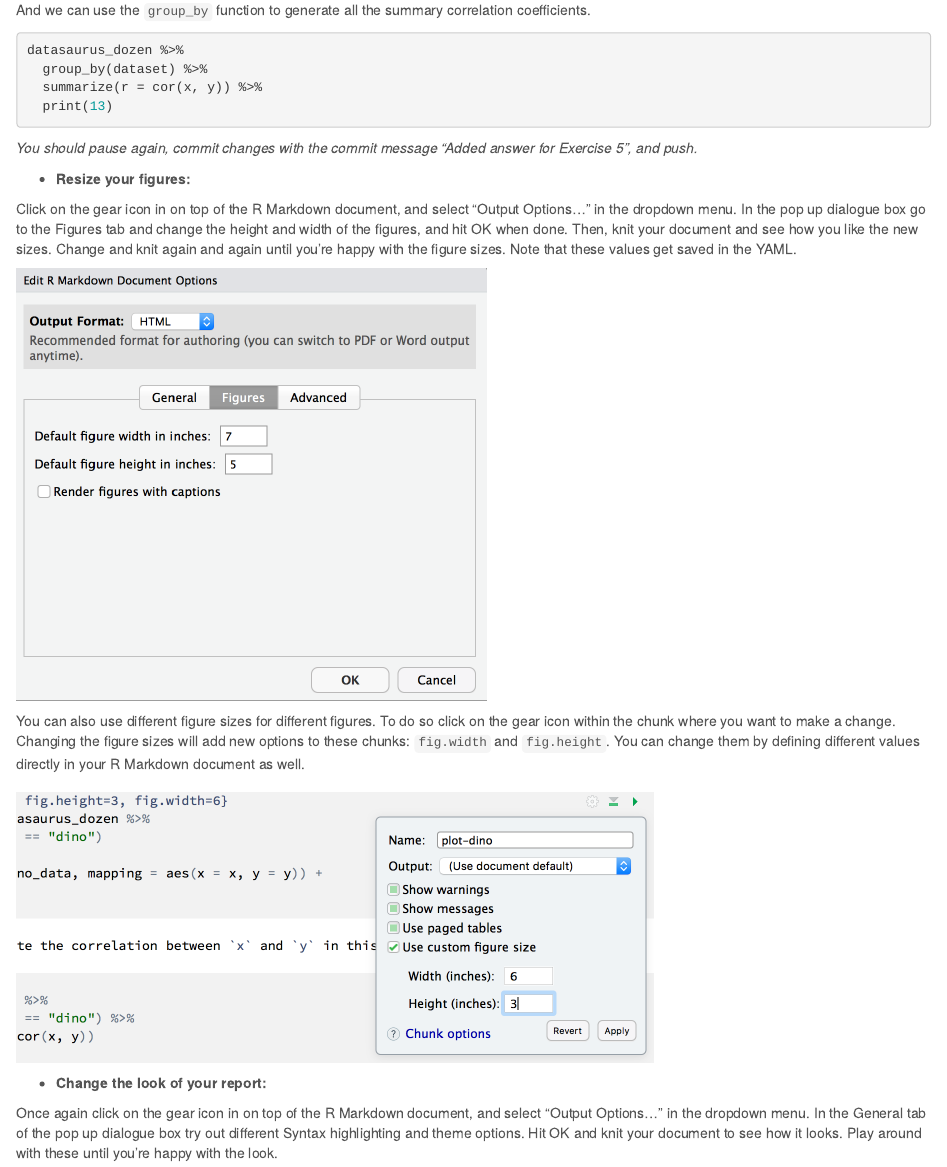
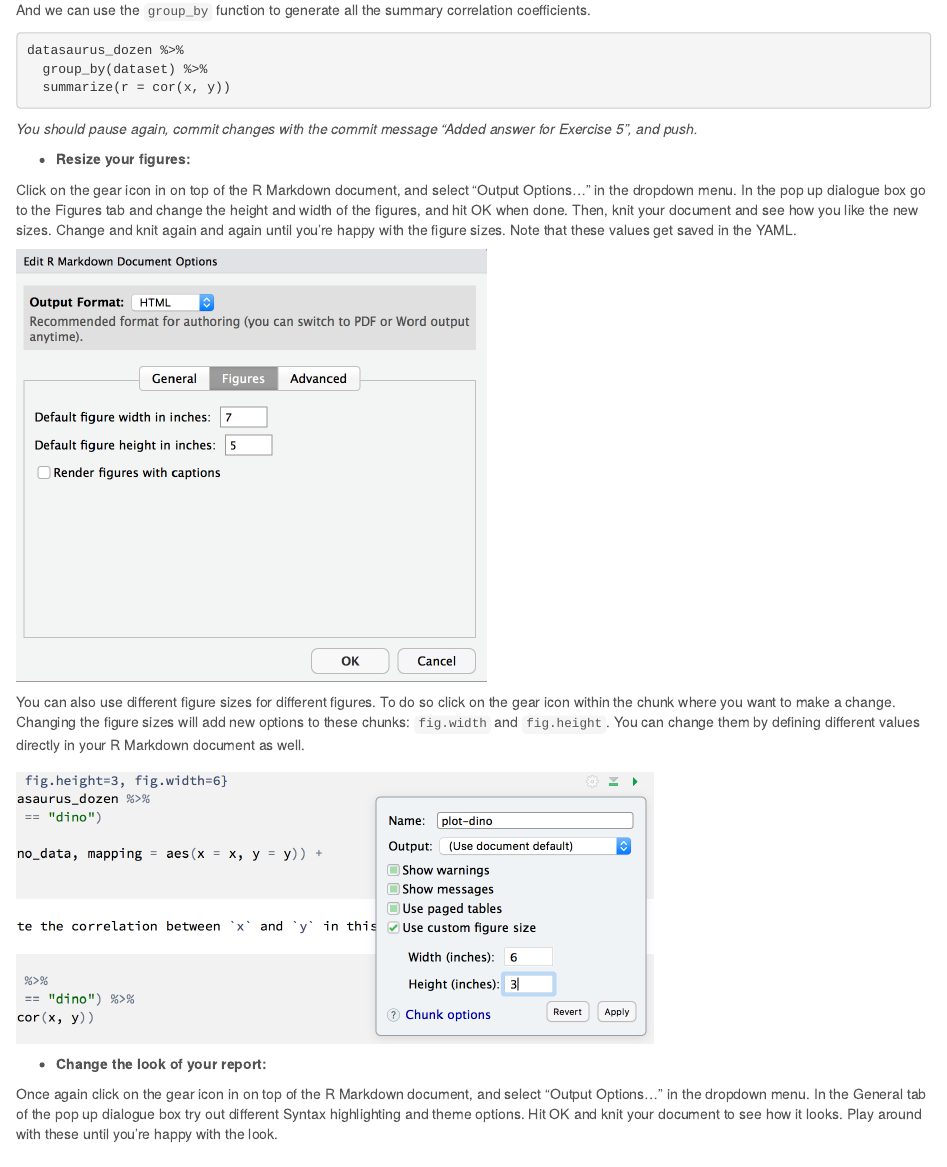
Before and after one commit to emlada/DS210-Lab01, an R Markdown document (Lab01HelloR.Rmd): the page in a window 1100 px wide, from 5820 px down. The pictures show the output file Lab01HelloR.html that the author committed with the source, opened offline.

Commit message:
removed print(13) statement from correlation calculation

````diff
--- a/Lab01HelloR.Rmd
+++ b/Lab01HelloR.Rmd
@@ -241,8 +241,7 @@ And we can use the `group_by` function to generate all the summary correlation c
 ```{r all-r, eval = FALSE}
 datasaurus_dozen %>%
   group_by(dataset) %>%
-  summarize(r = cor(x, y)) %>%
-  print(13)
+  summarize(r = cor(x, y))
 ```
 *You should pause again, commit changes with the commit message "Added answer for Exercise 5", and push.*
 
````
Also changed, not shown: Lab01HelloR.html.
